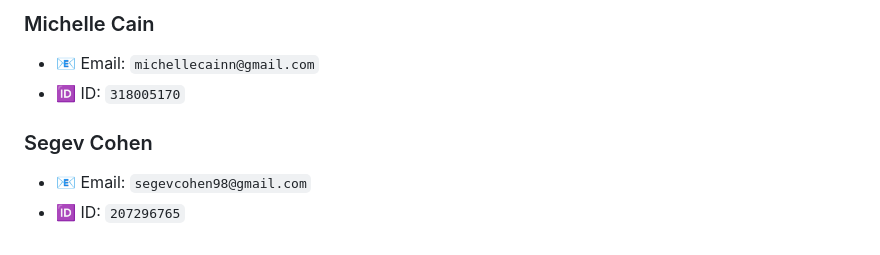
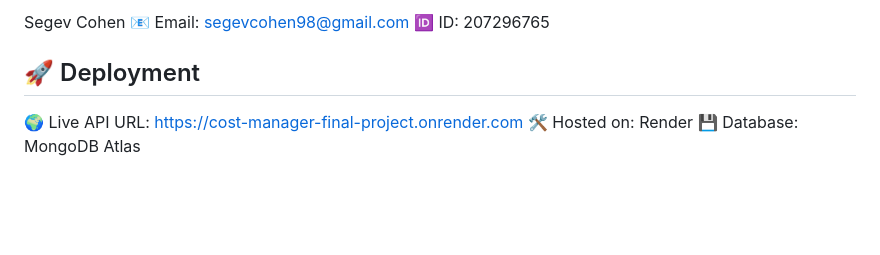
Before and after one commit to michellecain31/Cost-Manager-Final-Project, a Markdown page: README.md, the part around one of its changes. Drawn GitHub-style; blank space fills up the shorter version.

```diff
--- a/README.md
+++ b/README.md
@@ -104,8 +150,9 @@ A short video showcasing the functionality of the application is available here:
 
-### Michelle Cain
-- 📧 Email: `michellecainn@gmail.com`
-- 🆔 ID: `318005170`
+Segev Cohen
+📧 Email: segevcohen98@gmail.com
+🆔 ID: 207296765
 
-### Segev Cohen
-- 📧 Email: `segevcohen98@gmail.com`
-- 🆔 ID: `207296765`
+## 🚀 Deployment
+🌍 Live API URL: https://cost-manager-final-project.onrender.com
+🛠 Hosted on: Render
+💾 Database: MongoDB Atlas
```
Also changed, not shown: other parts of README.md (+127 -81 lines).
